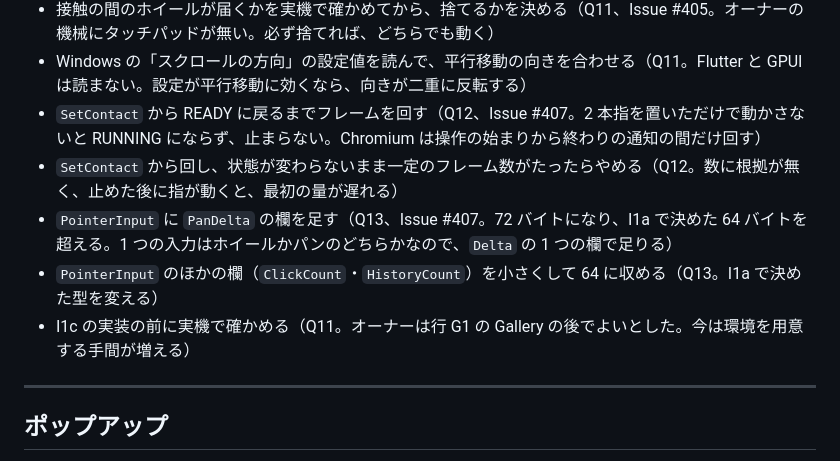
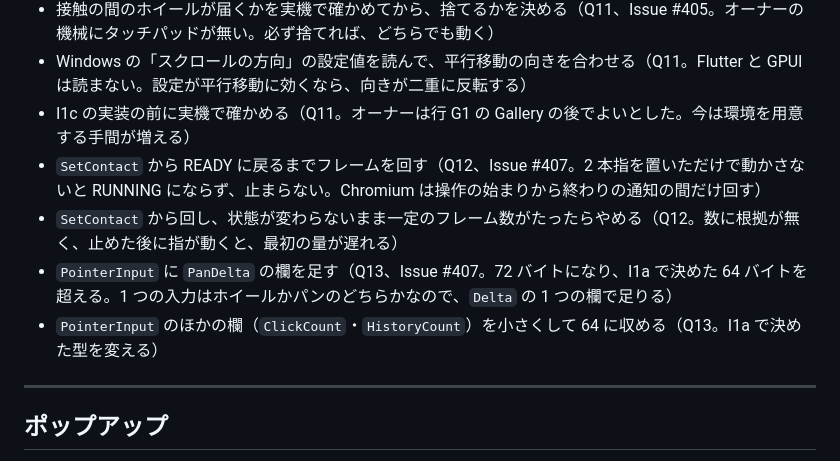
Before and after one commit to YUKIKEDA/XylemUI, a Markdown page: docs/design-decisions.md, the part around the change. Drawn GitHub-style.

Commit message:
docs(design): keep the rejected options of each Grill question together
Part of #407.

Co-Authored-By: Claude Opus 5.5 <noreply@anthropic.com>

```diff
--- a/docs/design-decisions.md
+++ b/docs/design-decisions.md
@@ -647,11 +647,11 @@ Rejected:
   - 指を止めている間の `Update` を、待機オブジェクトの 50 ms のタイムアウトのまま回す（指が動き出した最初の量が最大 50 ms 遅れる。§2.11「Present しないフレーム」）
   - 接触の間のホイールが届くかを実機で確かめてから、捨てるかを決める（Q11、Issue #405。オーナーの機械にタッチパッドが無い。必ず捨てれば、どちらでも動く）
   - Windows の「スクロールの方向」の設定値を読んで、平行移動の向きを合わせる（Q11。Flutter と GPUI は読まない。設定が平行移動に効くなら、向きが二重に反転する）
+  - I1c の実装の前に実機で確かめる（Q11。オーナーは行 G1 の Gallery の後でよいとした。今は環境を用意する手間が増える）
   - `SetContact` から READY に戻るまでフレームを回す（Q12、Issue #407。2 本指を置いただけで動かさないと RUNNING にならず、止まらない。Chromium は操作の始まりから終わりの通知の間だけ回す）
   - `SetContact` から回し、状態が変わらないまま一定のフレーム数がたったらやめる（Q12。数に根拠が無く、止めた後に指が動くと、最初の量が遅れる）
   - `PointerInput` に `PanDelta` の欄を足す（Q13、Issue #407。72 バイトになり、I1a で決めた 64 バイトを超える。1 つの入力はホイールかパンのどちらかなので、`Delta` の 1 つの欄で足りる）
   - `PointerInput` のほかの欄（`ClickCount`・`HistoryCount`）を小さくして 64 に収める（Q13。I1a で決めた型を変える）
-  - I1c の実装の前に実機で確かめる（Q11。オーナーは行 G1 の Gallery の後でよいとした。今は環境を用意する手間が増える）
 
 ---
 
```
